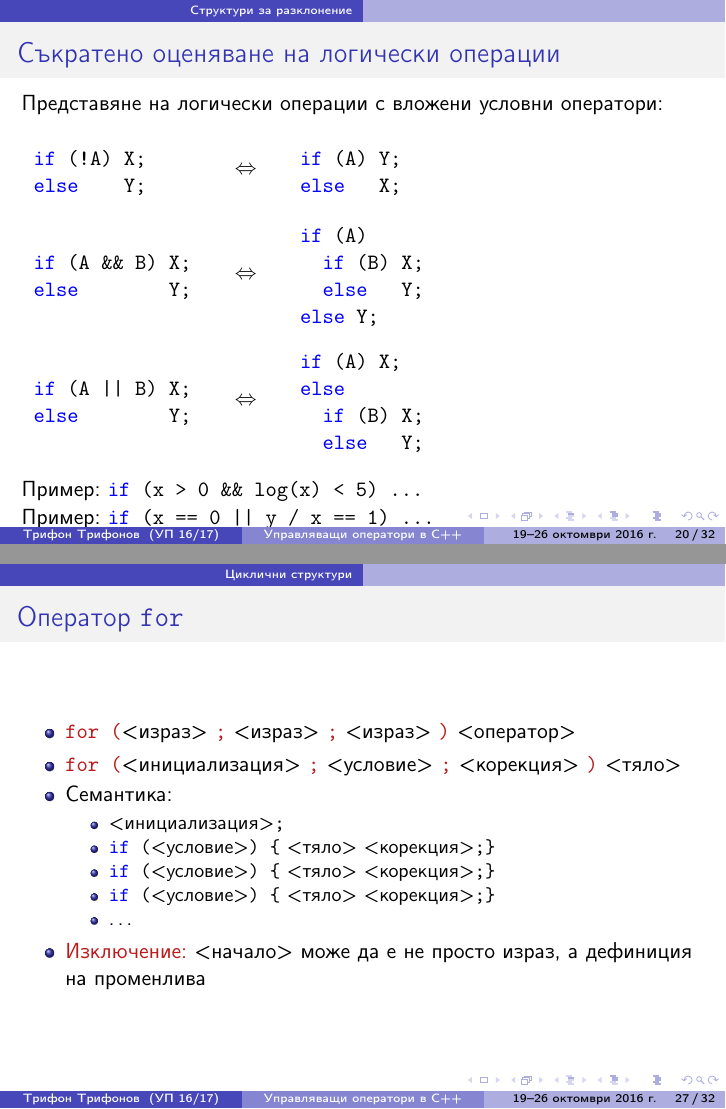
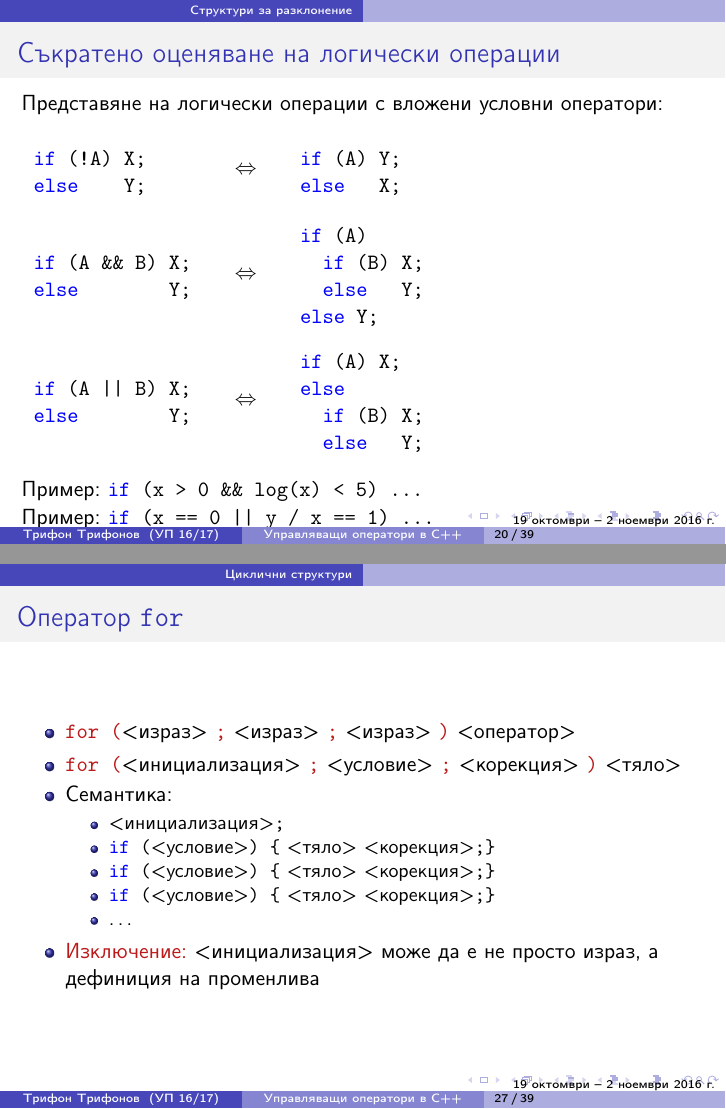
Before and after one commit to triffon/ip-slides, LaTeX slides (control.tex): pages 69 and 101 of 121 before the commit and pages 69 and 101 of 143 after it, joined at a grey line. Compiled offline with pdfLaTeX.

Commit message:
Последни поправки по лекцията за управляващи оператори

```diff
--- a/control.tex
+++ b/control.tex
@@ -3,7 +3,7 @@
 
 \title{Управляващи оператори в C++}
 
-\date{19--26 октомври 2016 г.}
+\date{19 октомври -- 2 ноември 2016 г.}
 
 \newcommand{\expsum}{\displaystyle \sum_{i=0}^n \limits \frac{x^i}{i!}}
 
@@ -650,7 +650,7 @@ switch (x) {
     \item<.-> \lst{if (}<условие>\tt{) \{} <тяло> <корекция>\tt{;\}}
     \item<.-> \ldots
     \end{itemize}
-  \item \alert{Изключение:} <начало> може да е не просто израз, а дефиниция на променлива
+  \item \alert{Изключение:} <инициализация> може да е не просто израз, а дефиниция на променлива
   \end{itemize}
 \end{frame}
 
```
Also changed, not shown: control.tex (4 more changed lines).
